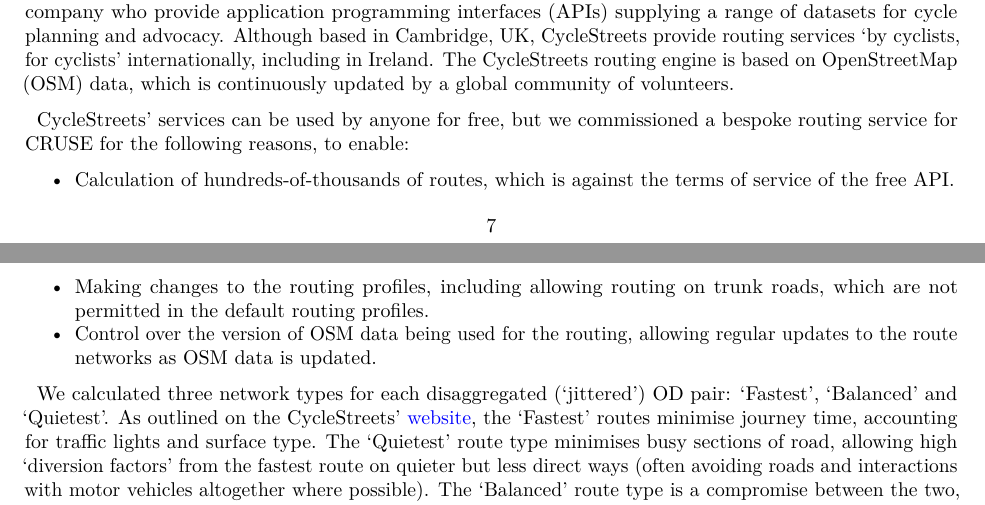
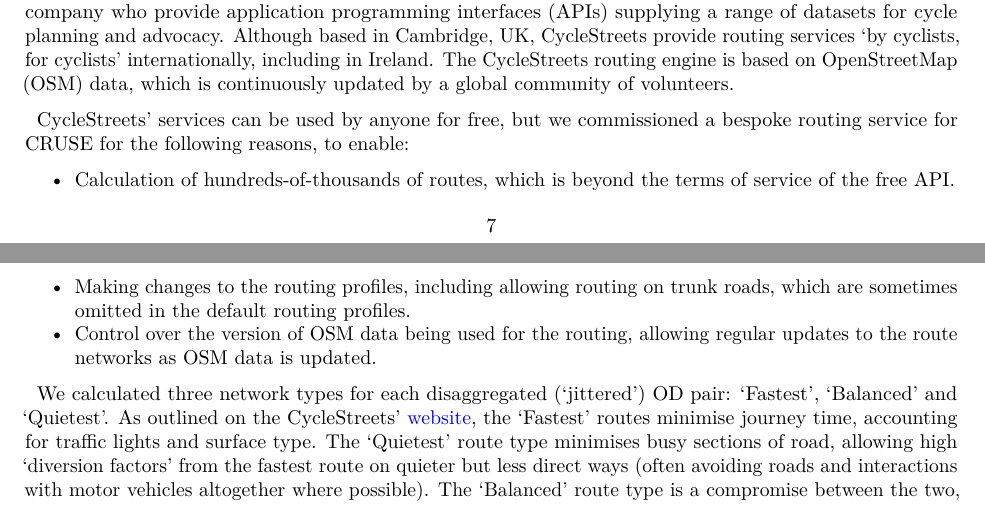
Before and after one commit to cruse-bike/paper, a LaTeX paper (paper.tex): two parts of pages 7 and 8 of 16, joined at a grey line, cut so that both start at the same text. Compiled offline with pdfLaTeX.

Commit message:
Review by CycleStreets.tex
Have reviewed the paragraphs where we are mentioned.

```diff
--- a/paper.tex
+++ b/paper.tex
@@ -593,11 +593,11 @@ reasons, to enable:
 \begin{itemize}
 \tightlist
 \item
-  Calculation of hundreds-of-thousands of routes, which is against the
+  Calculation of hundreds-of-thousands of routes, which is beyond the
   terms of service of the free API.
 \item
   Making changes to the routing profiles, including allowing routing on
-  trunk roads, which are not permitted in the default routing profiles.
+  trunk roads, which are sometimes omitted in the default routing profiles.
 \item
   Control over the version of OSM data being used for the routing,
   allowing regular updates to the route networks as OSM data is updated.
```
